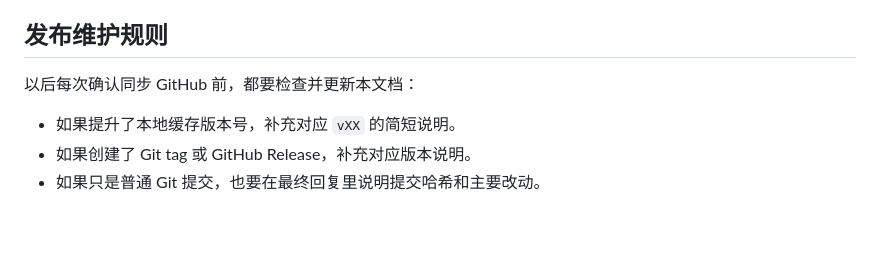
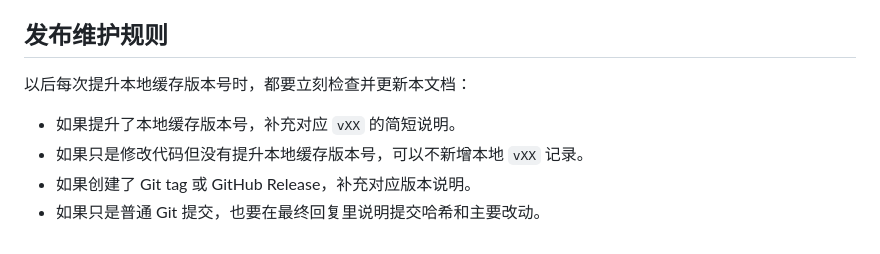
Before and after one commit to AdrianQYC/Workbuddy, a Markdown page: VERSION_HISTORY.md, the part around the change. GitHub-like rendering.

```diff
--- a/VERSION_HISTORY.md
+++ b/VERSION_HISTORY.md
@@ -44,8 +44,9 @@
 
 ## 发布维护规则
 
-以后每次确认同步 GitHub 前，都要检查并更新本文档：
+以后每次提升本地缓存版本号时，都要立刻检查并更新本文档：
 
 - 如果提升了本地缓存版本号，补充对应 `vXX` 的简短说明。
+- 如果只是修改代码但没有提升本地缓存版本号，可以不新增本地 `vXX` 记录。
 - 如果创建了 Git tag 或 GitHub Release，补充对应版本说明。
 - 如果只是普通 Git 提交，也要在最终回复里说明提交哈希和主要改动。
```
Also changed, not shown: WORKBUDDY_RULES.md (+3 -2 lines).
